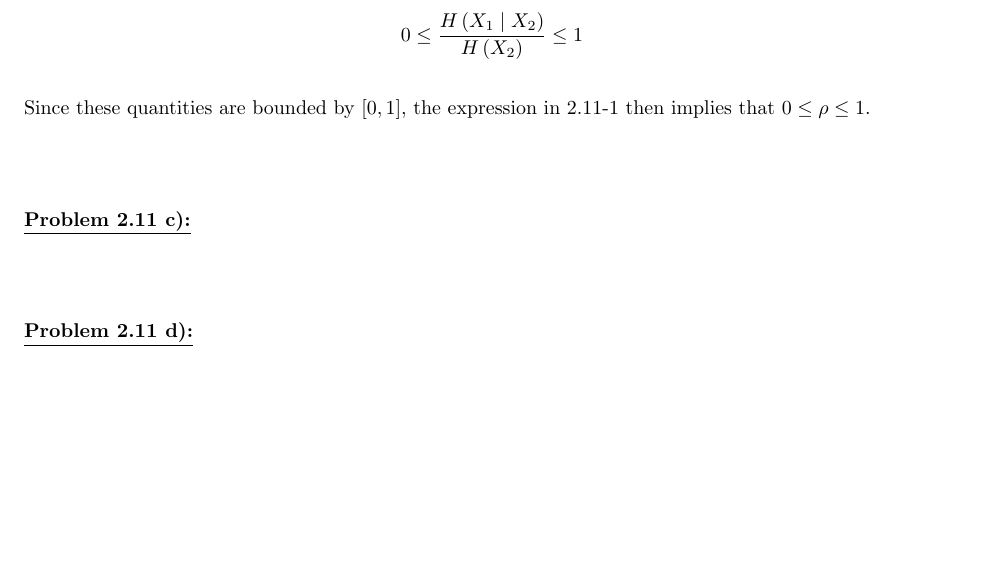
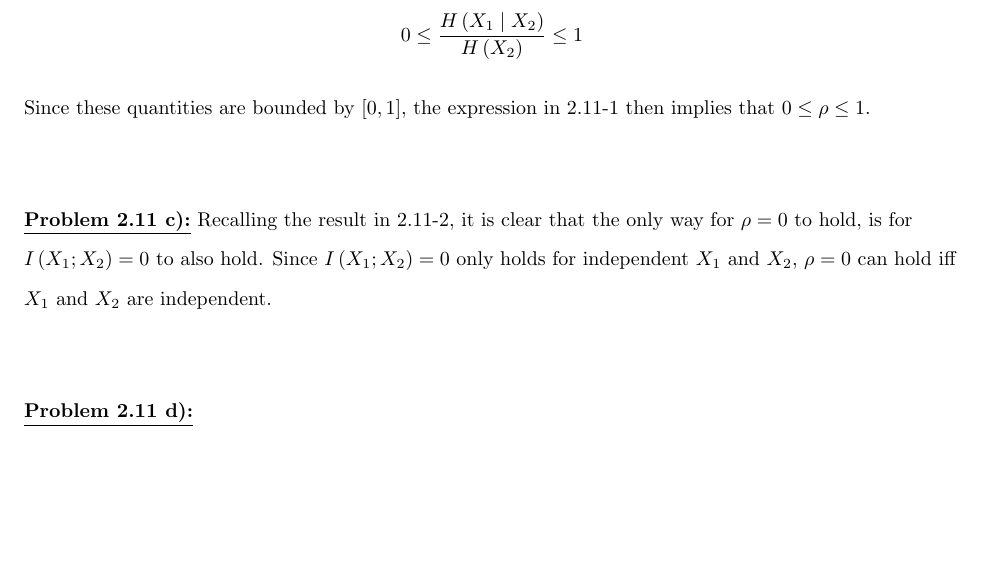
Before and after one commit to mcfaddja/InfoTheory2018-WritenWork, a LaTeX book (HW-1/HW-1.tex, which reads HW-1/ProblemTEXfiles/prob2-11/prob2-11c.tex): part of page 12 of 20, cut so that both start at the same text. Compiled offline with pdfLaTeX.

Commit message:
finished prob 2.11c

```diff
--- a/HW-1/ProblemTEXfiles/prob2-11/prob2-11c.tex
+++ b/HW-1/ProblemTEXfiles/prob2-11/prob2-11c.tex
@@ -6,7 +6,7 @@
 \begin{document}
 
 
-\prob{2.11 c}
+\prob{2.11 c}  Recalling the result in \ref{c2p11eq2}, it is clear that the only way for $\rho = 0$ to hold, is for $\I{X_1; X_2} = 0$ to also hold.  Since $\I{X_1; X_2} = 0$ only holds for independent $X_1$ and $X_2$, $\rho = 0$ can hold iff $X_1$ and $X_2$ are independent.
 
 
 
```
Also changed, not shown: HW-1/HW-1.pdf, 2 other files.
